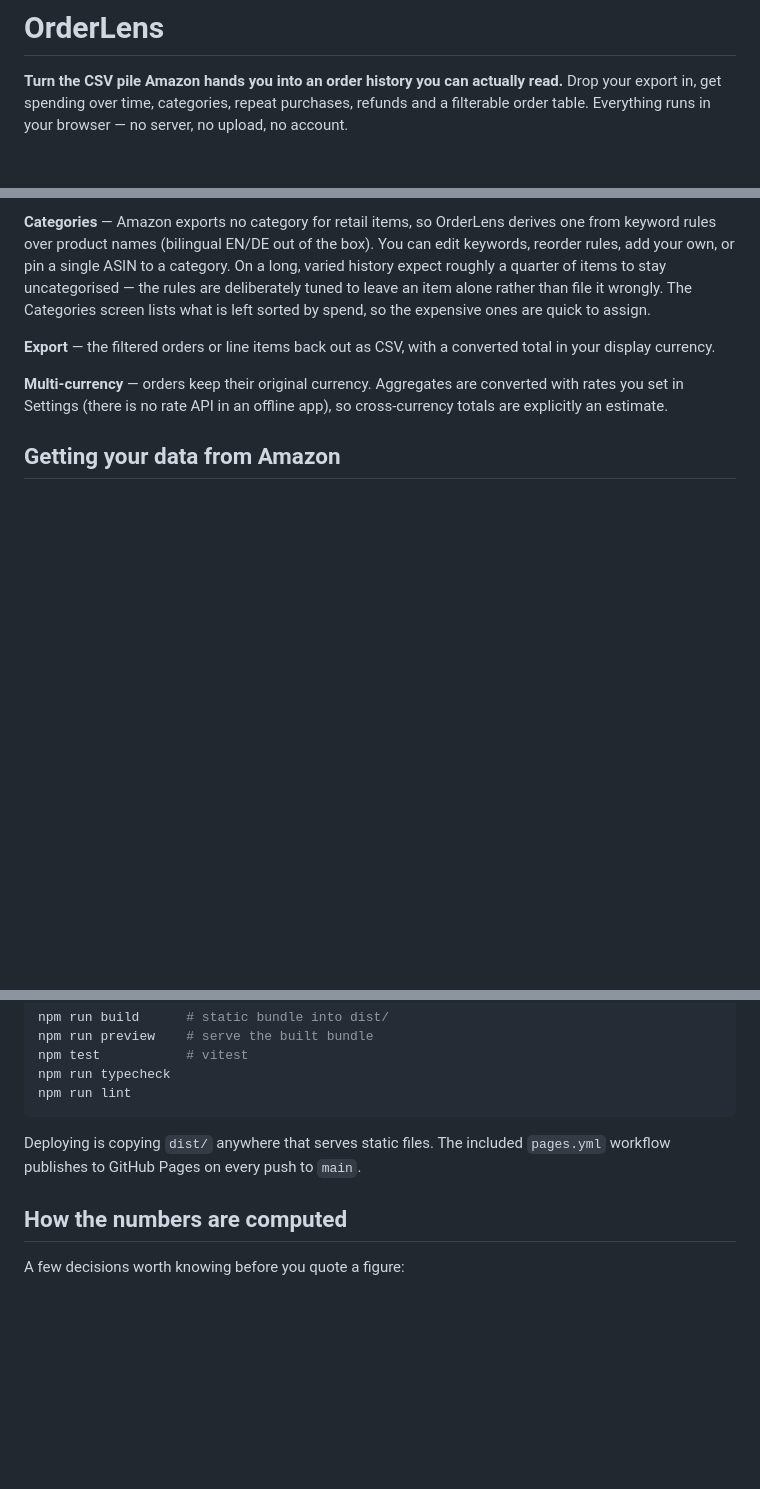
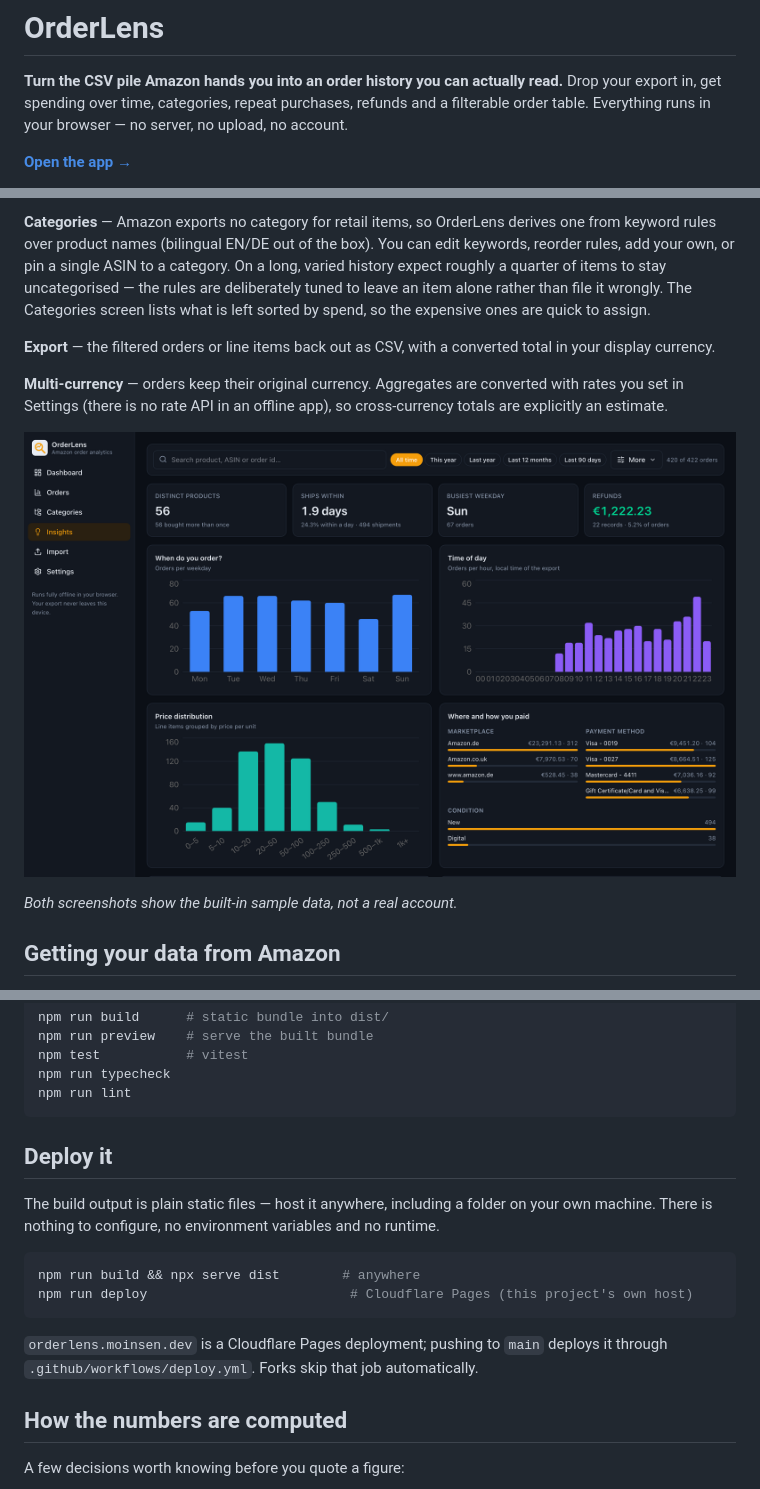
Before and after one commit to moinsen-dev/orderlens, a Markdown page: README.md, 3 parts joined by grey strips. Drawn GitHub-style; pictures changed too: docs/screenshot-insights.png (added); blank space fills up the shorter version.

````diff
--- a/README.md
+++ b/README.md
@@ -4,5 +4,7 @@
 Drop your export in, get spending over time, categories, repeat purchases, refunds and a
 filterable order table. Everything runs in your browser — no server, no upload, no account.
 
+[**Open the app →**](https://orderlens.moinsen.dev)
+
 [![CI](https://github.com/moinsen-dev/orderlens/actions/workflows/ci.yml/badge.svg)](https://github.com/moinsen-dev/orderlens/actions/workflows/ci.yml)
 [![License: MIT](https://img.shields.io/badge/license-MIT-blue.svg)](LICENSE)
@@ -68,6 +74,10 @@ your display currency.
 rates you set in Settings (there is no rate API in an offline app), so cross-currency totals
 are explicitly an estimate.
 
+![OrderLens insights](docs/screenshot-insights.png)
+
+*Both screenshots show the built-in sample data, not a real account.*
+
 ## Getting your data from Amazon
 
 1. Amazon → **Account** → **Data and Privacy** → *Request your information*.
@@ -91,8 +101,19 @@ npm run typecheck
 npm run lint
 ```
 
-Deploying is copying `dist/` anywhere that serves static files. The included
-`pages.yml` workflow publishes to GitHub Pages on every push to `main`.
+## Deploy it
+
+The build output is plain static files — host it anywhere, including a folder on
+your own machine. There is nothing to configure, no environment variables and no
+runtime.
+
+```bash
+npm run build && npx serve dist        # anywhere
+npm run deploy                          # Cloudflare Pages (this project's own host)
+```
+
+`orderlens.moinsen.dev` is a Cloudflare Pages deployment; pushing to `main` deploys it
+through `.github/workflows/deploy.yml`. Forks skip that job automatically.
 
 ## How the numbers are computed
 
````
Also changed, not shown: other parts of README.md (+4 -0 lines), CHANGELOG.md (+4 -1 lines), docs/screenshot-dashboard.png (added), 9 other files.
